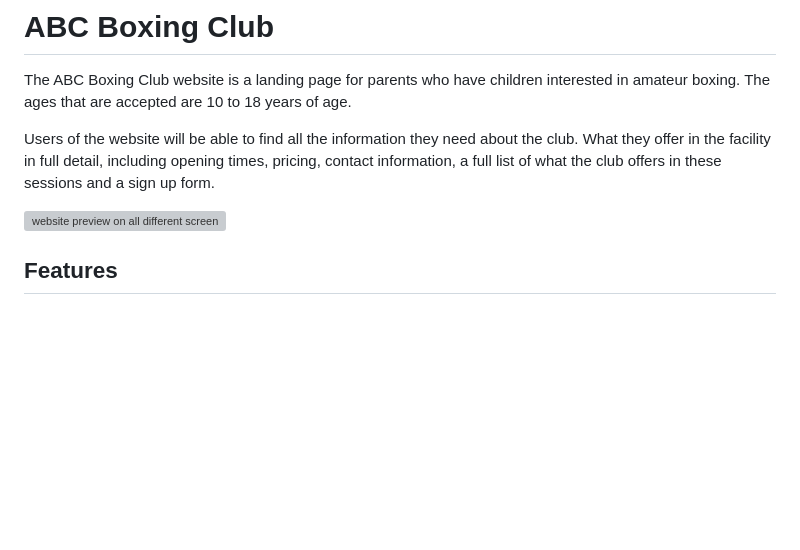
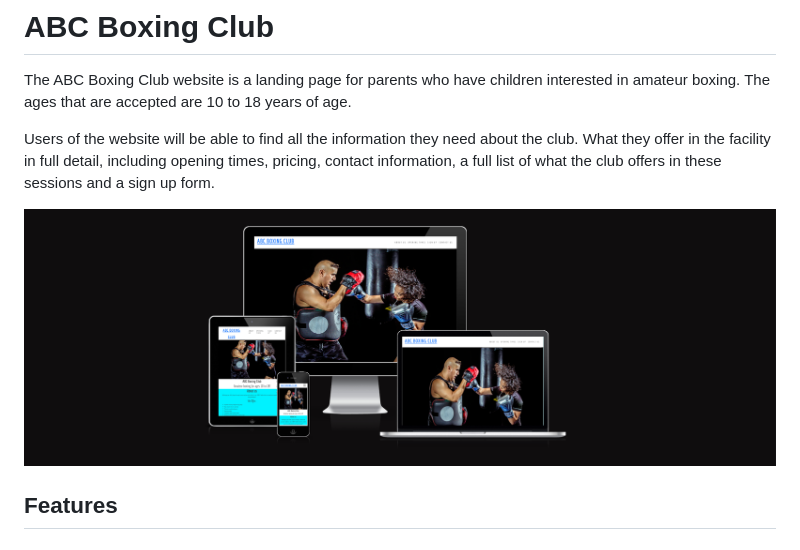
Before and after one commit to achristoforou1/abcboxingclub, a Markdown page: README.md, the part around the change. Drawn GitHub-style; blank space fills up the shorter version; grey boxes are pictures that could not be loaded.

Commit message:
trying to add images to readme

```diff
--- a/README.md
+++ b/README.md
@@ -4,7 +4,7 @@ The ABC Boxing Club website is a landing page for parents who have children inte
 
 Users of the website will be able to find all the information they need about the club. What they offer in the facility in full detail, including opening times, pricing, contact information, a full list of what the club offers in these sessions and a sign up form.
 
-![website preview on all different screen sizes](assets/images/pexels-sabel-blanco-662810-1544774.jpg)
+![website preview on all different screen sizes](/assets/images/am_i_responsive.png)
 
 ## Features
 
```
Also changed, not shown: assets/images/am_i_responsive.png (renamed from am_i_responsive.png).
